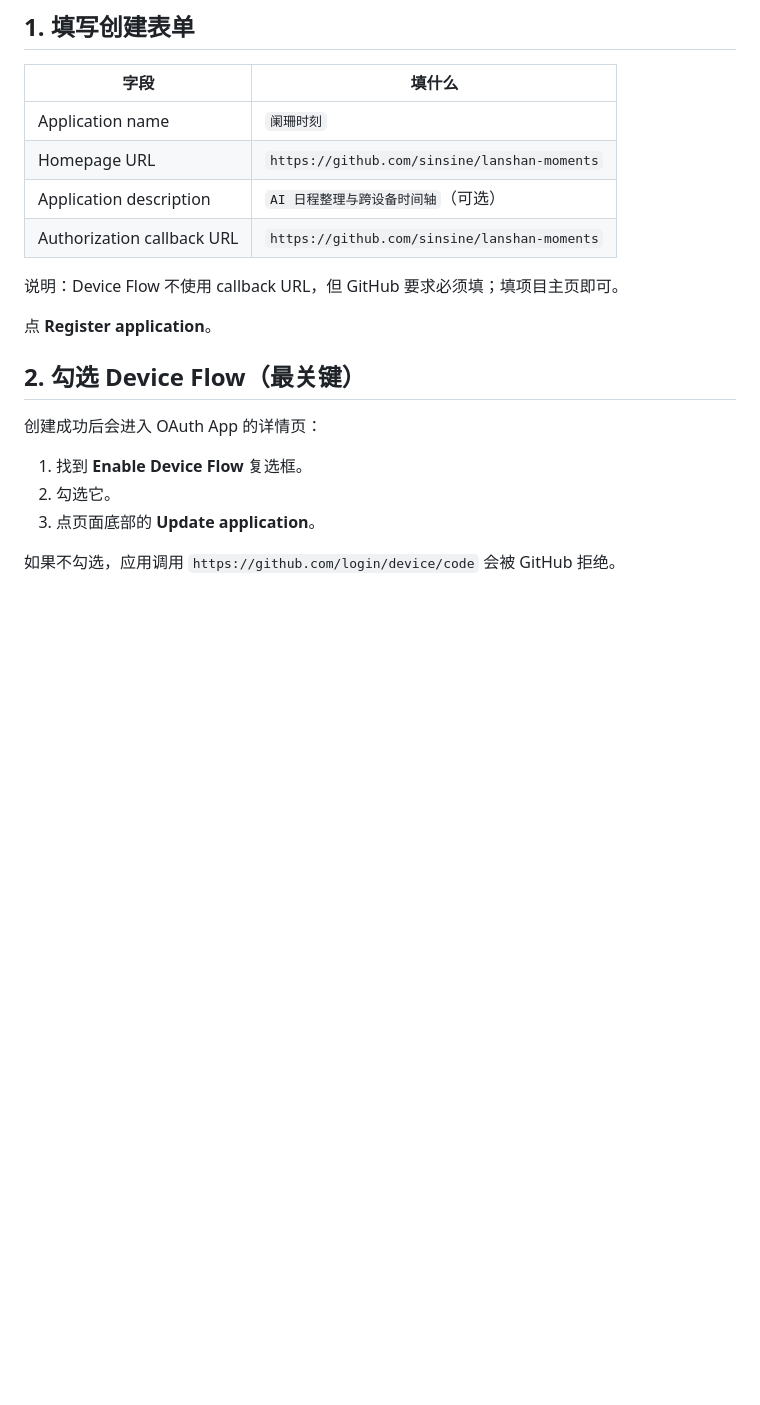
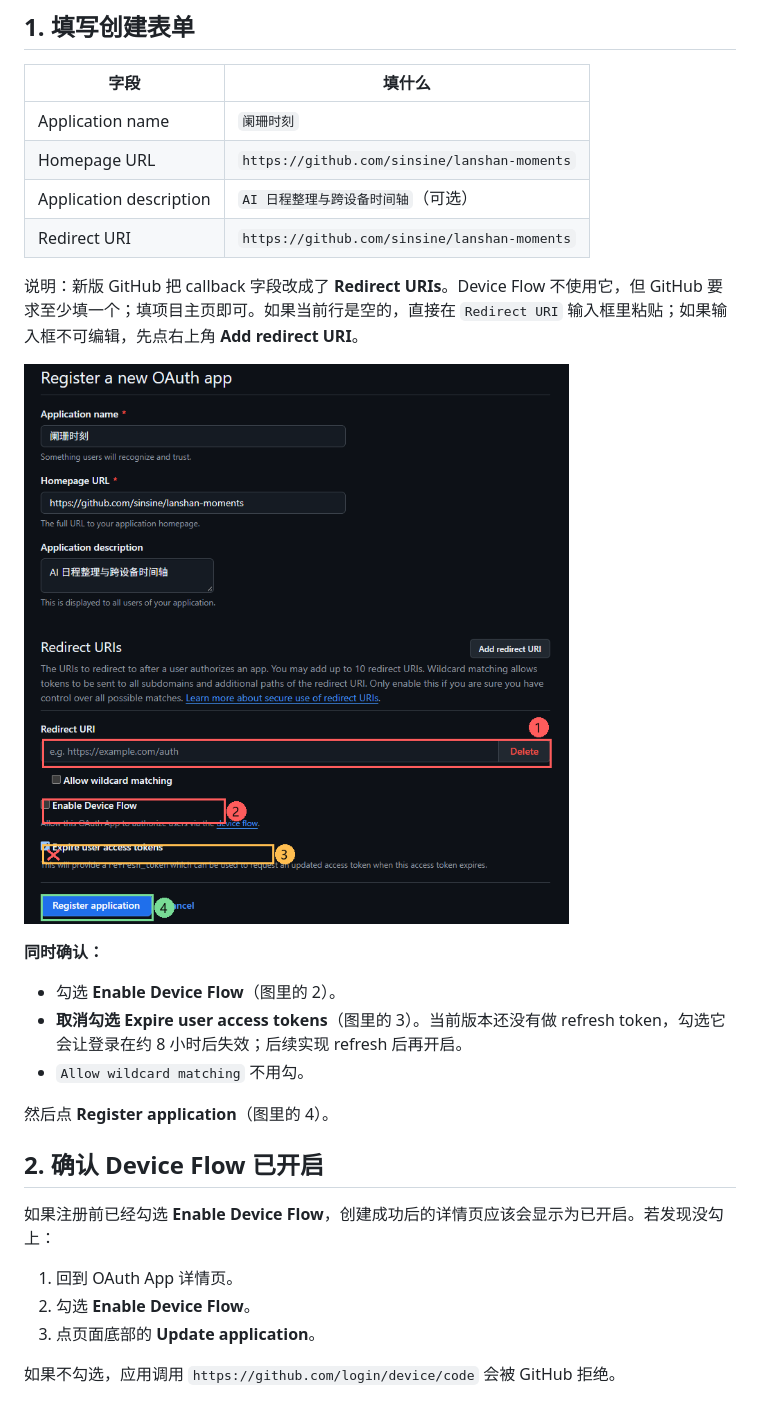
Before and after one commit to sinsine/lanshan-moments, a Markdown page: docs/github-oauth-setup.md, the part around the change. Rendered like a GitHub page; pictures changed too: docs/assets/oauth-step1-annotated.png (added); blank space fills up the shorter version.

```diff
--- a/docs/github-oauth-setup.md
+++ b/docs/github-oauth-setup.md
@@ -16,18 +16,26 @@
 | Application name | `阑珊时刻` |
 | Homepage URL | `https://github.com/sinsine/lanshan-moments` |
 | Application description | `AI 日程整理与跨设备时间轴`（可选） |
-| Authorization callback URL | `https://github.com/sinsine/lanshan-moments` |
+| Redirect URI | `https://github.com/sinsine/lanshan-moments` |
 
-说明：Device Flow 不使用 callback URL，但 GitHub 要求必须填；填项目主页即可。
+说明：新版 GitHub 把 callback 字段改成了 **Redirect URIs**。Device Flow 不使用它，但 GitHub 要求至少填一个；填项目主页即可。如果当前行是空的，直接在 `Redirect URI` 输入框里粘贴；如果输入框不可编辑，先点右上角 **Add redirect URI**。
 
-点 **Register application**。
+![第一步：填 Redirect URI、勾选 Device Flow、取消过期令牌、注册](assets/oauth-step1-annotated.png)
 
-## 2. 勾选 Device Flow（最关键）
+**同时确认：**
 
-创建成功后会进入 OAuth App 的详情页：
+- 勾选 **Enable Device Flow**（图里的 2）。
+- **取消勾选** **Expire user access tokens**（图里的 3）。当前版本还没有做 refresh token，勾选它会让登录在约 8 小时后失效；后续实现 refresh 后再开启。
+- `Allow wildcard matching` 不用勾。
 
-1. 找到 **Enable Device Flow** 复选框。
-2. 勾选它。
+然后点 **Register application**（图里的 4）。
+
+## 2. 确认 Device Flow 已开启
+
+如果注册前已经勾选 **Enable Device Flow**，创建成功后的详情页应该会显示为已开启。若发现没勾上：
+
+1. 回到 OAuth App 详情页。
+2. 勾选 **Enable Device Flow**。
 3. 点页面底部的 **Update application**。
 
 如果不勾选，应用调用 `https://github.com/login/device/code` 会被 GitHub 拒绝。
```
Also changed, not shown: README.md (+5 -4 lines).
